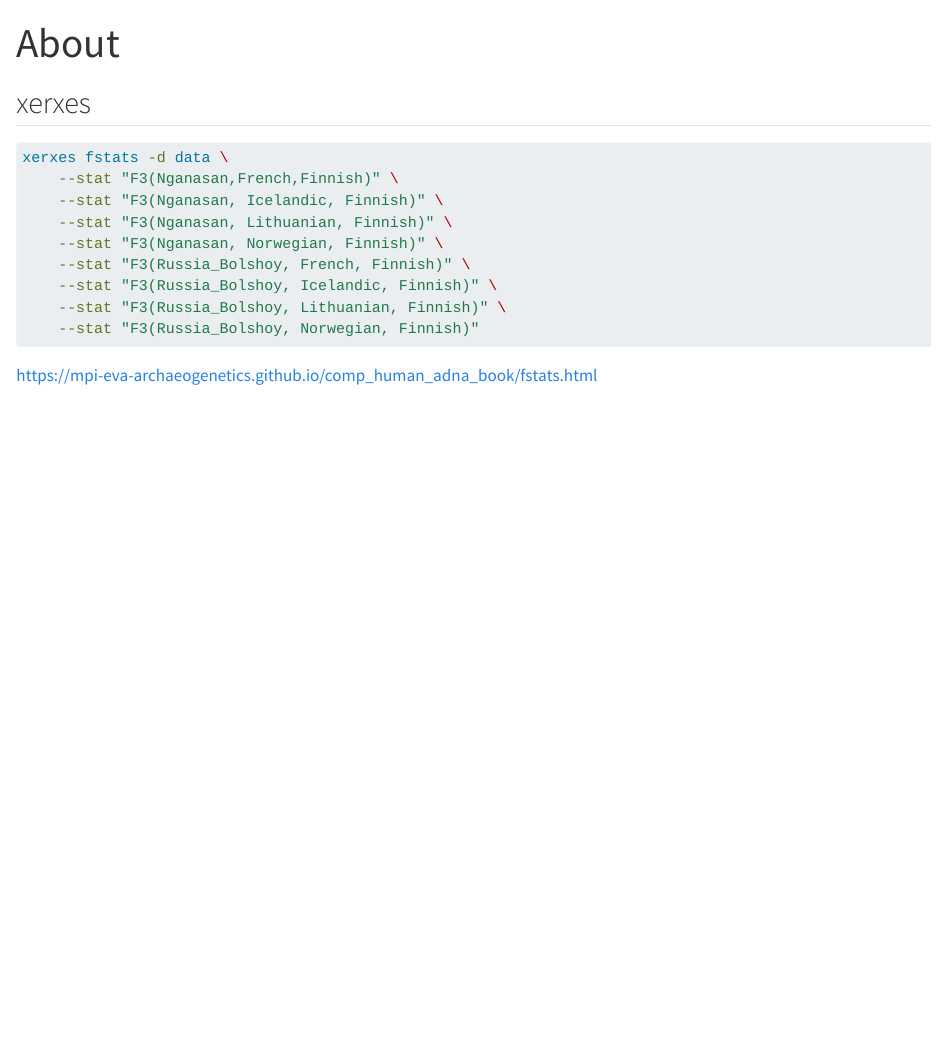
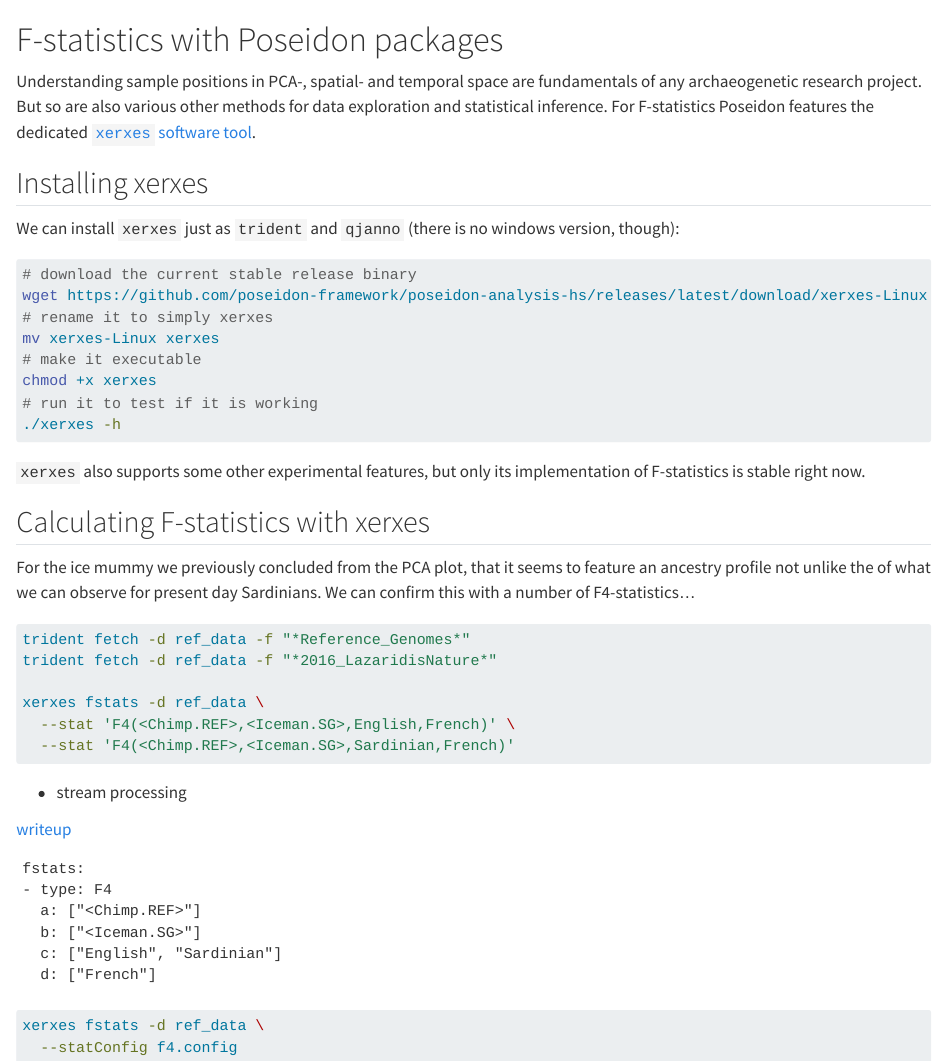
Before and after one commit to nevrome/uni.tuebingen.poseidon.intro.2h.2024, a Quarto document (fstats.qmd): the page in a window 1100 px wide, from its top. Rendered offline with R 4.5, knitr and Pandoc in place of Quarto, with nearby package versions.

Commit message:
some notes towards the fstat section

````diff
--- a/fstats.qmd
+++ b/fstats.qmd
@@ -1,5 +1,4 @@
 ---
-title: "About"
 editor_options:
   chunk_output_type: inline
 execute:
@@ -8,17 +8,53 @@ engine: knitr
 ---
 
-## xerxes
+# F-statistics with Poseidon packages
+
+Understanding sample positions in PCA-, spatial- and temporal space are fundamentals of any archaeogenetic research project. But so are also various other methods for data exploration and statistical inference. For F-statistics Poseidon features the dedicated [`xerxes` software tool](https://www.poseidon-adna.org/#/xerxes).
+
+## Installing xerxes
+
+We can install `xerxes` just as `trident` and `qjanno` (there is no windows version, though):
 
 ```{bash}
-xerxes fstats -d data \
-    --stat "F3(Nganasan,French,Finnish)" \
-    --stat "F3(Nganasan, Icelandic, Finnish)" \
-    --stat "F3(Nganasan, Lithuanian, Finnish)" \
-    --stat "F3(Nganasan, Norwegian, Finnish)" \
-    --stat "F3(Russia_Bolshoy, French, Finnish)" \
-    --stat "F3(Russia_Bolshoy, Icelandic, Finnish)" \
-    --stat "F3(Russia_Bolshoy, Lithuanian, Finnish)" \
-    --stat "F3(Russia_Bolshoy, Norwegian, Finnish)"
+# download the current stable release binary
+wget https://github.com/poseidon-framework/poseidon-analysis-hs/releases/latest/download/xerxes-Linux
+# rename it to simply xerxes
+mv xerxes-Linux xerxes
+# make it executable
+chmod +x xerxes
+# run it to test if it is working
+./xerxes -h
 ```
 
-https://mpi-eva-archaeogenetics.github.io/comp_human_adna_book/fstats.html
+`xerxes` also supports some other experimental features, but only its implementation of F-statistics is stable right now.
+
+## Calculating F-statistics with xerxes
+
+For the ice mummy we previously concluded from the PCA plot, that it seems to feature an ancestry profile not unlike the of what we can observe for present day Sardinians. We can confirm this with a number of F4-statistics...
+
+```{bash}
+trident fetch -d ref_data -f "*Reference_Genomes*"
+trident fetch -d ref_data -f "*2016_LazaridisNature*"
+
+xerxes fstats -d ref_data \
+  --stat 'F4(<Chimp.REF>,<Iceman.SG>,English,French)' \
+  --stat 'F4(<Chimp.REF>,<Iceman.SG>,Sardinian,French)'
+```
+
+- stream processing
+
+[writeup](https://mpi-eva-archaeogenetics.github.io/comp_human_adna_book/fstats.html)
+
+```{file.name="f4.config"}
+fstats:
+- type: F4
+  a: ["<Chimp.REF>"]
+  b: ["<Iceman.SG>"]
+  c: ["English", "Sardinian"]
+  d: ["French"]
+```
+
+```{bash}
+xerxes fstats -d ref_data \
+  --statConfig f4.config
+```
````
Also changed, not shown: fstats.qmd (1 more changed lines), 1 other file.
